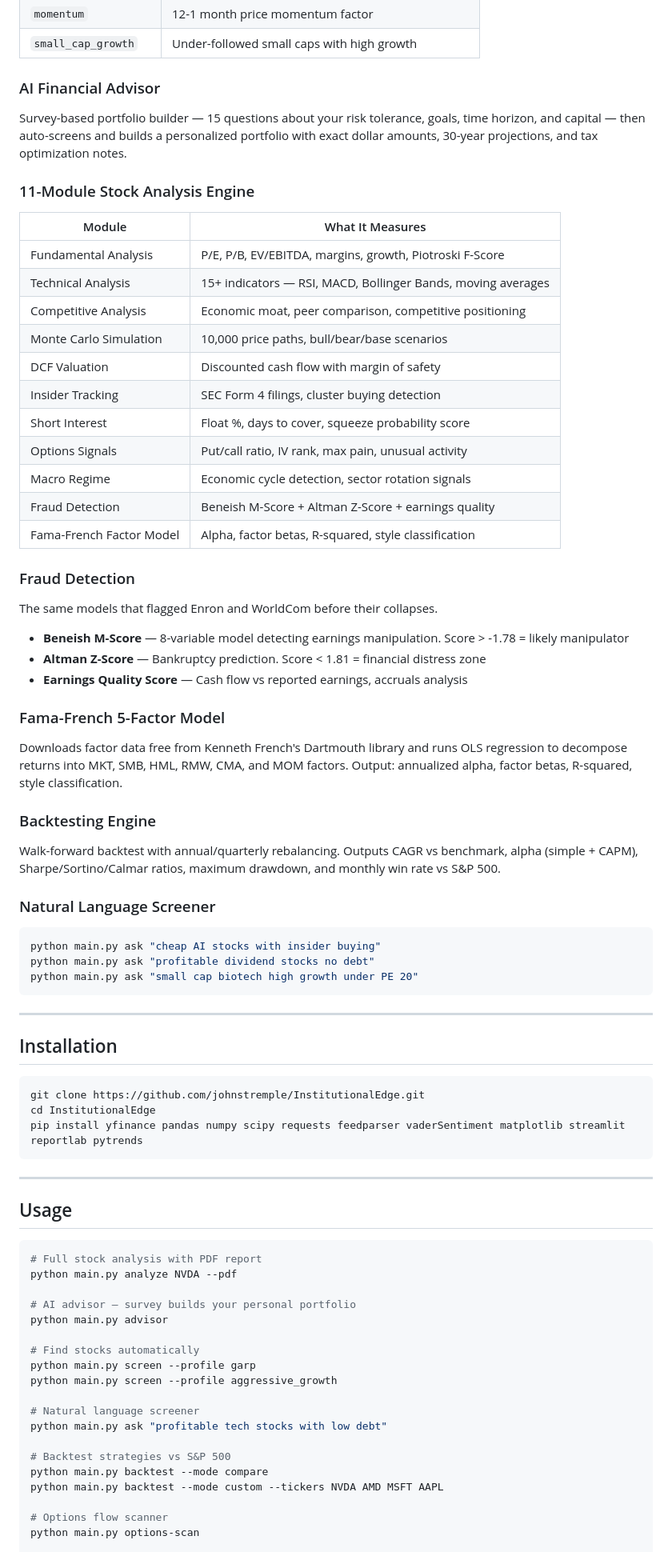
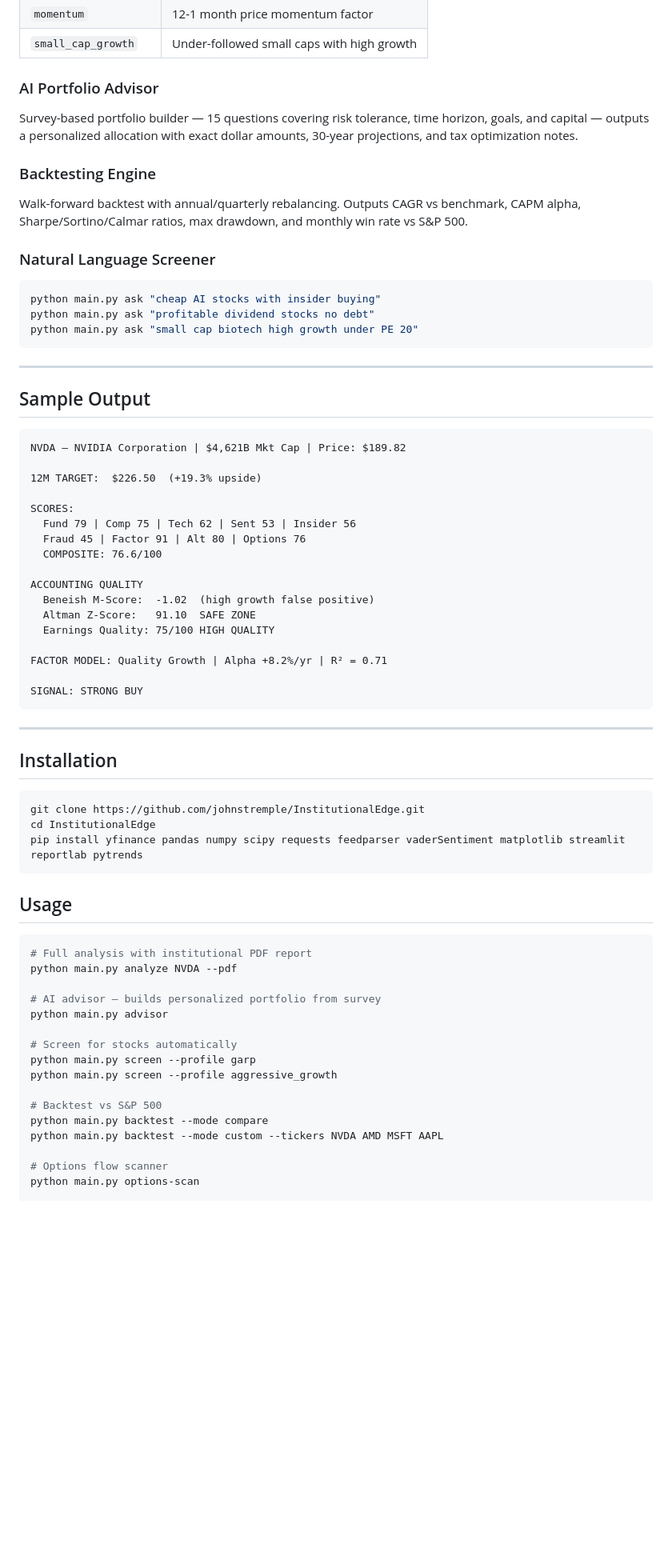
Before and after one commit to johnstremple/InstitutionalEdge, a Markdown page: README.md, the part around one of its changes. Shown at 80% size. GitHub-like rendering; blank space fills up the shorter version.

````diff
--- a/README.md
+++ b/README.md
@@ -33,37 +53,11 @@ Automatically screens 500+ stocks across 7 strategies — no ticker input requir
 | `momentum` | 12-1 month price momentum factor |
 | `small_cap_growth` | Under-followed small caps with high growth |
 
-### AI Financial Advisor
-Survey-based portfolio builder — 15 questions about your risk tolerance, goals, time horizon, and capital — then auto-screens and builds a personalized portfolio with exact dollar amounts, 30-year projections, and tax optimization notes.
-
-### 11-Module Stock Analysis Engine
-
-| Module | What It Measures |
-|--------|-----------------|
-| Fundamental Analysis | P/E, P/B, EV/EBITDA, margins, growth, Piotroski F-Score |
-| Technical Analysis | 15+ indicators — RSI, MACD, Bollinger Bands, moving averages |
-| Competitive Analysis | Economic moat, peer comparison, competitive positioning |
-| Monte Carlo Simulation | 10,000 price paths, bull/bear/base scenarios |
-| DCF Valuation | Discounted cash flow with margin of safety |
-| Insider Tracking | SEC Form 4 filings, cluster buying detection |
-| Short Interest | Float %, days to cover, squeeze probability score |
-| Options Signals | Put/call ratio, IV rank, max pain, unusual activity |
-| Macro Regime | Economic cycle detection, sector rotation signals |
-| Fraud Detection | Beneish M-Score + Altman Z-Score + earnings quality |
-| Fama-French Factor Model | Alpha, factor betas, R-squared, style classification |
-
-### Fraud Detection
-The same models that flagged Enron and WorldCom before their collapses.
-
-- **Beneish M-Score** — 8-variable model detecting earnings manipulation. Score > -1.78 = likely manipulator
-- **Altman Z-Score** — Bankruptcy prediction. Score < 1.81 = financial distress zone
-- **Earnings Quality Score** — Cash flow vs reported earnings, accruals analysis
-
-### Fama-French 5-Factor Model
-Downloads factor data free from Kenneth French's Dartmouth library and runs OLS regression to decompose returns into MKT, SMB, HML, RMW, CMA, and MOM factors. Output: annualized alpha, factor betas, R-squared, style classification.
+### AI Portfolio Advisor
+Survey-based portfolio builder — 15 questions covering risk tolerance, time horizon, goals, and capital — outputs a personalized allocation with exact dollar amounts, 30-year projections, and tax optimization notes.
 
 ### Backtesting Engine
-Walk-forward backtest with annual/quarterly rebalancing. Outputs CAGR vs benchmark, alpha (simple + CAPM), Sharpe/Sortino/Calmar ratios, maximum drawdown, and monthly win rate vs S&P 500.
+Walk-forward backtest with annual/quarterly rebalancing. Outputs CAGR vs benchmark, CAPM alpha, Sharpe/Sortino/Calmar ratios, max drawdown, and monthly win rate vs S&P 500.
 
 ### Natural Language Screener
 ```bash
@@ -74,33 +68,49 @@ python main.py ask "small cap biotech high growth under PE 20"
 
 ---
 
+## Sample Output
+```
+NVDA — NVIDIA Corporation | $4,621B Mkt Cap | Price: $189.82
+
+12M TARGET:  $226.50  (+19.3% upside)
+
+SCORES:
+  Fund 79 | Comp 75 | Tech 62 | Sent 53 | Insider 56
+  Fraud 45 | Factor 91 | Alt 80 | Options 76
+  COMPOSITE: 76.6/100
+
+ACCOUNTING QUALITY
+  Beneish M-Score:  -1.02  (high growth false positive)
+  Altman Z-Score:   91.10  SAFE ZONE
+  Earnings Quality: 75/100 HIGH QUALITY
+
+FACTOR MODEL: Quality Growth | Alpha +8.2%/yr | R² = 0.71
+
+SIGNAL: STRONG BUY
+```
+
+---
+
 ## Installation
-
 ```bash
 git clone https://github.com/johnstremple/InstitutionalEdge.git
 cd InstitutionalEdge
 pip install yfinance pandas numpy scipy requests feedparser vaderSentiment matplotlib streamlit reportlab pytrends
 ```
 
----
-
 ## Usage
-
 ```bash
-# Full stock analysis with PDF report
+# Full analysis with institutional PDF report
 python main.py analyze NVDA --pdf
 
-# AI advisor — survey builds your personal portfolio
+# AI advisor — builds personalized portfolio from survey
 python main.py advisor
 
-# Find stocks automatically
+# Screen for stocks automatically
 python main.py screen --profile garp
 python main.py screen --profile aggressive_growth
 
-# Natural language screener
-python main.py ask "profitable tech stocks with low debt"
-
-# Backtest strategies vs S&P 500
+# Backtest vs S&P 500
 python main.py backtest --mode compare
 python main.py backtest --mode custom --tickers NVDA AMD MSFT AAPL
 
````
Also changed, not shown: other parts of README.md (+51 -57 lines).
